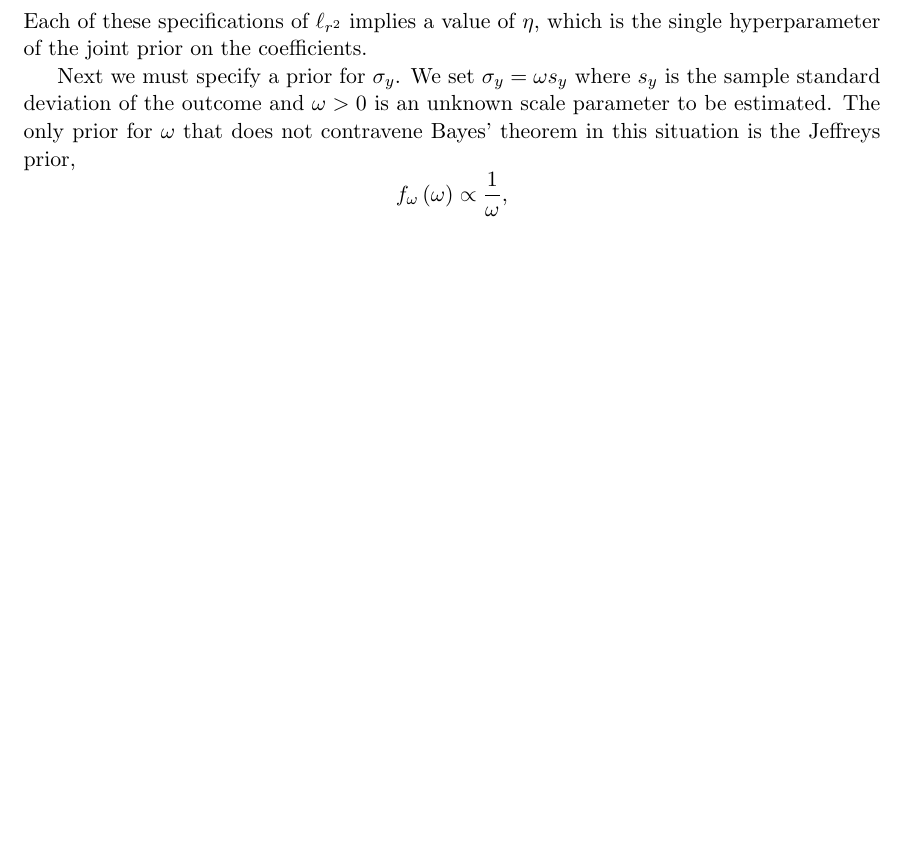
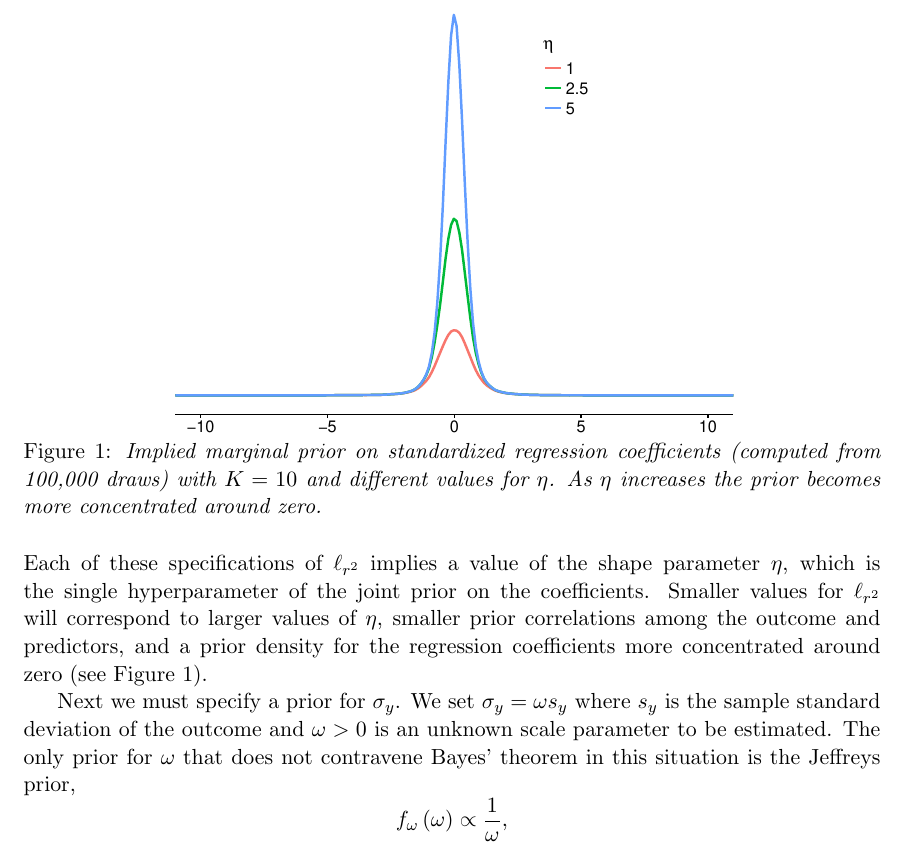
Before and after one commit to khakieconomics/R2prior, a LaTeX paper (R2prior.tex): part of page 4 of 7 before the commit and part of page 4 of 8 after it, cut at the place of the change, the shorter picture padded with empty space. Compiled offline with pdfLaTeX.

Commit message:
plot of prior on standardized regression coefficients

```diff
--- a/R2prior.tex
+++ b/R2prior.tex
@@ -197,8 +197,21 @@ the left-hand side it is easy to numerically solve for the corresponding value
 of $\eta$.
 \end{enumerate}
 %
-Each of these specifications of $\locRsq$ implies a value of $\eta$,
-which is the single hyperparameter of the joint prior on the coefficients.
+Each of these specifications of $\locRsq$ implies a value of the shape parameter
+$\eta$, which is the single hyperparameter of the joint prior on the
+coefficients. Smaller values for $\locRsq$ will correspond to larger values of
+$\eta$, smaller prior correlations among the outcome and predictors, and a prior
+density for the regression coefficients more concentrated around zero (see
+Figure~\ref{fig:betaplot}).
+
+\begin{figure}
+\centering
+\includegraphics[width=.67\textwidth]{betaplot.pdf}{\vspace{-.5cm}}
+\caption{\em Implied marginal prior on standardized regression coefficients
+(computed from 100,000 draws) with $K = 10$ and different values for $\eta$. As
+$\eta$ increases the prior becomes more concentrated around zero.}
+\label{fig:betaplot}
+\end{figure}
 
 Next we must specify a prior for $\sigma_y$. We set $\sigma_y = \omega s_y$
 where $s_y$ is the sample standard deviation of the outcome and $\omega > 0$ is
```
Also changed, not shown: R2prior.pdf, fig/betaplot.pdf (added), 1 other file.
